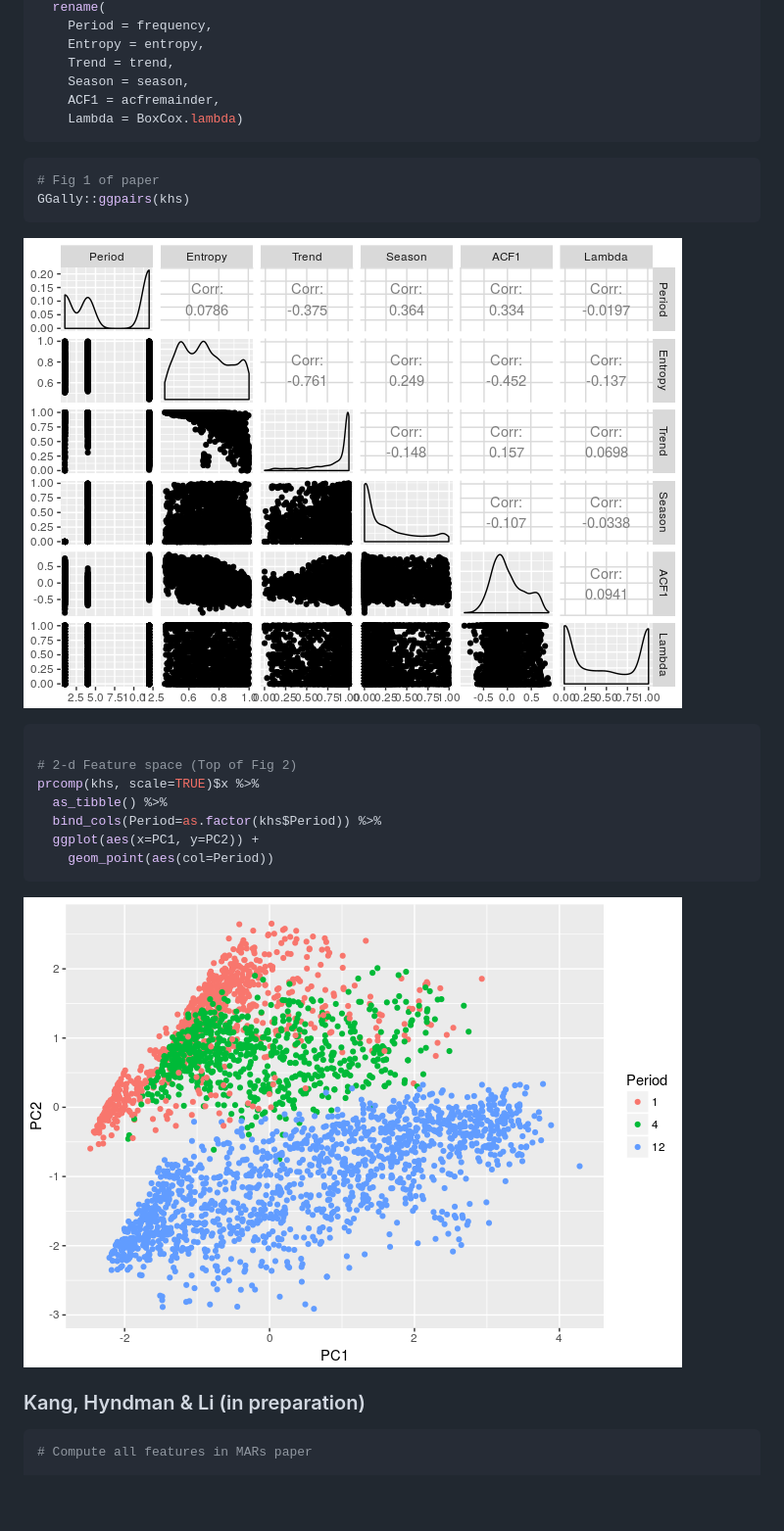
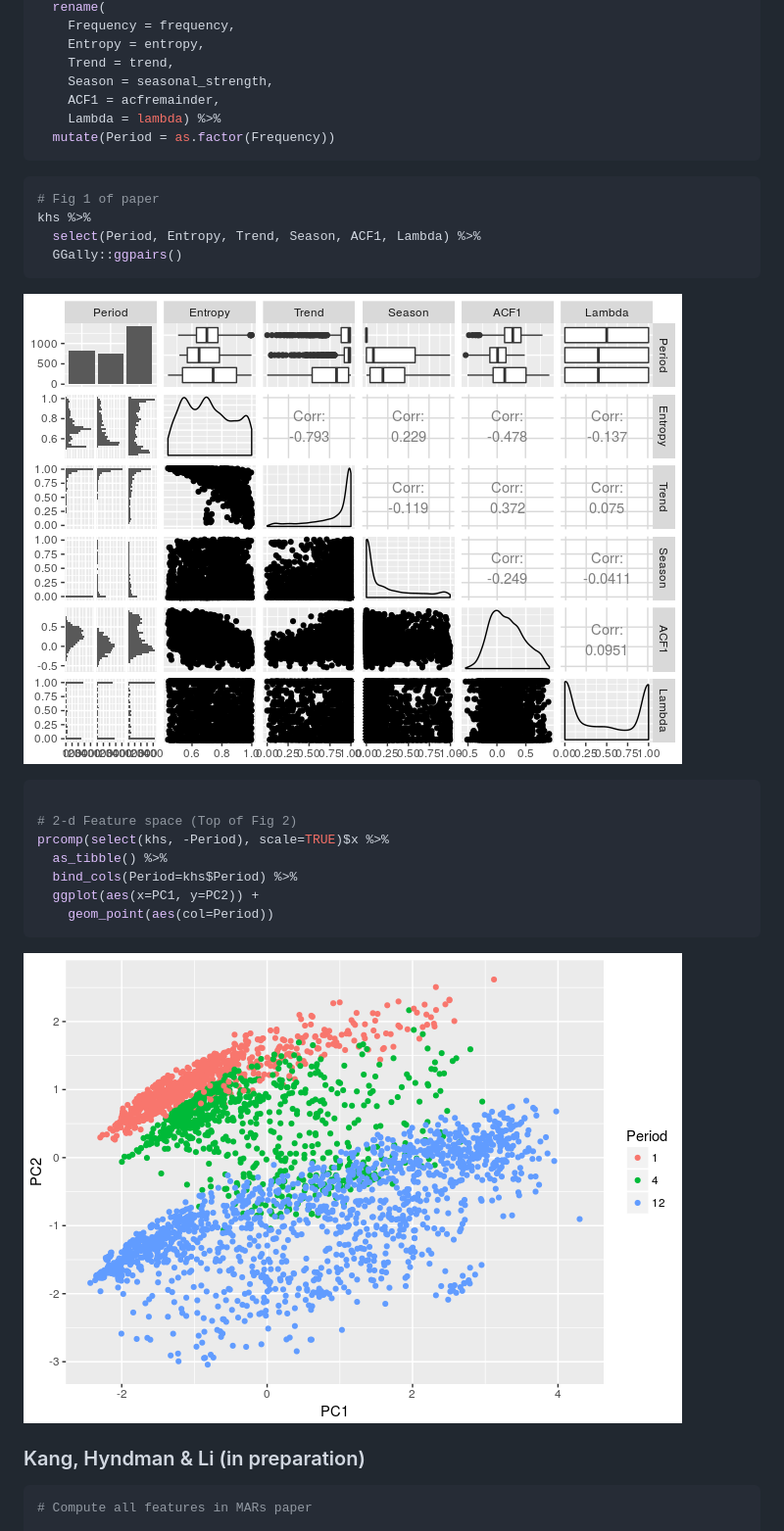
Before and after one commit to robjhyndman/tsfeatures, a Markdown page: README.md, the part around the change printed below. Shown: that part at 98% size. GitHub-like rendering; pictures changed too: READMEfigs/ijf2017graphs-1.png, READMEfigs/ijf2017graphs-2.png; blank space fills up the shorter version.

````diff
--- a/README.md
+++ b/README.md
@@ -79,15 +102,18 @@ khs <- bind_cols(
   rename(
-    Period = frequency,
+    Frequency = frequency,
     Entropy = entropy,
     Trend = trend,
-    Season = season,
+    Season = seasonal_strength,
     ACF1 = acfremainder,
-    Lambda = BoxCox.lambda)
+    Lambda = lambda) %>%
+  mutate(Period = as.factor(Frequency))
 ```
 
 ``` r
 # Fig 1 of paper
-GGally::ggpairs(khs)
+khs %>%
+  select(Period, Entropy, Trend, Season, ACF1, Lambda) %>%
+  GGally::ggpairs()
 ```
 
 ![](READMEfigs/ijf2017graphs-1.png)
@@ -95,9 +121,9 @@ GGally::ggpairs(khs)
 ``` r
 
 # 2-d Feature space (Top of Fig 2)
-prcomp(khs, scale=TRUE)$x %>%
+prcomp(select(khs, -Period), scale=TRUE)$x %>%
   as_tibble() %>%
-  bind_cols(Period=as.factor(khs$Period)) %>%
+  bind_cols(Period=khs$Period) %>%
   ggplot(aes(x=PC1, y=PC2)) +
     geom_point(aes(col=Period))
 ```
````
Also changed, not shown: other parts of README.md (+32 -9 lines), READMEfigs/yahoo2-1.png, 1 other file.
